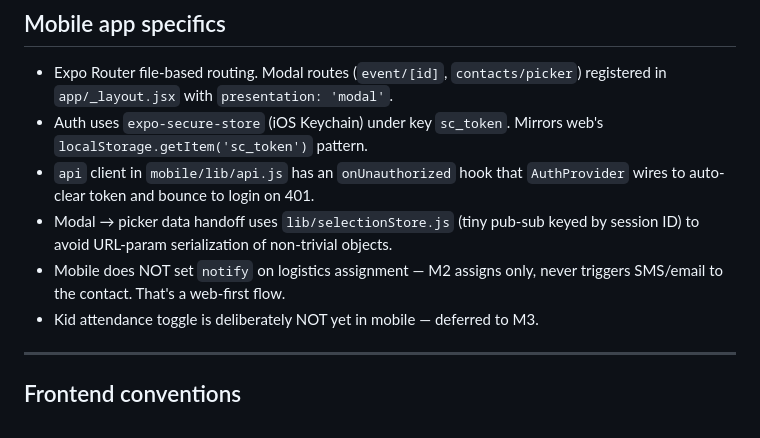
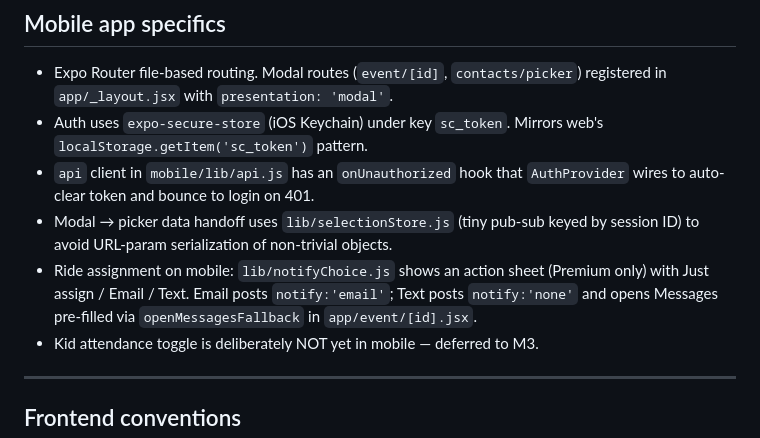
Before and after one commit to 5kconsulting/sportscal, a Markdown page: CLAUDE.md, the part around the change. Drawn GitHub-style.

Commit message:
CLAUDE.md: describe current mobile ride-assignment notify flow
Co-Authored-By: Claude Opus 5.5 <noreply@anthropic.com>
Claude-Session: https://claude.ai/code/session_015oFk5NnYhQP5gtRx9aya8u

```diff
--- a/CLAUDE.md
+++ b/CLAUDE.md
@@ -171,8 +171,10 @@ only reminder. `users.reminder_hours_before` is an unused column.
 - Modal → picker data handoff uses `lib/selectionStore.js` (tiny pub-sub
   keyed by session ID) to avoid URL-param serialization of non-trivial
   objects.
-- Mobile does NOT set `notify` on logistics assignment — M2 assigns only,
-  never triggers SMS/email to the contact. That's a web-first flow.
+- Ride assignment on mobile: `lib/notifyChoice.js` shows an action sheet
+  (Premium only) with Just assign / Email / Text. Email posts `notify:'email'`;
+  Text posts `notify:'none'` and opens Messages pre-filled via
+  `openMessagesFallback` in `app/event/[id].jsx`.
 - Kid attendance toggle is deliberately NOT yet in mobile — deferred to M3.
 
 ---
```
